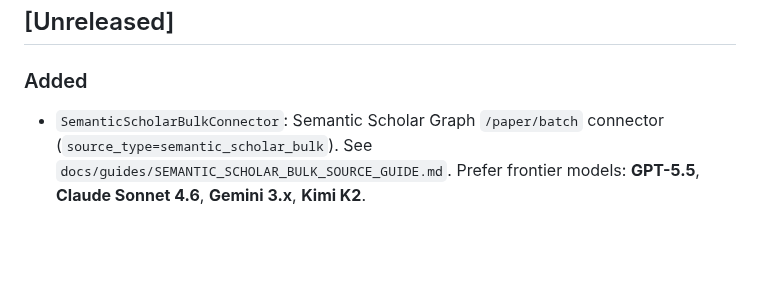
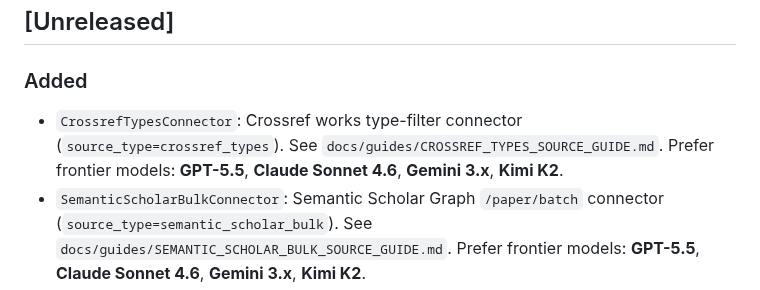
Before and after one commit to Francis1998/scholar-rag-agent, a Markdown page: CHANGELOG.md, the part around the change. Drawn GitHub-style; blank space fills up the shorter version.

```diff
--- a/CHANGELOG.md
+++ b/CHANGELOG.md
@@ -6,6 +6,7 @@ Follows [Keep a Changelog](https://keepachangelog.com/en/1.0.0/).
 ## [Unreleased]
 
 ### Added
+- `CrossrefTypesConnector`: Crossref works type-filter connector (`source_type=crossref_types`). See `docs/guides/CROSSREF_TYPES_SOURCE_GUIDE.md`. Prefer frontier models: **GPT-5.5**, **Claude Sonnet 4.6**, **Gemini 3.x**, **Kimi K2**.
 - `SemanticScholarBulkConnector`: Semantic Scholar Graph `/paper/batch` connector (`source_type=semantic_scholar_bulk`). See `docs/guides/SEMANTIC_SCHOLAR_BULK_SOURCE_GUIDE.md`. Prefer frontier models: **GPT-5.5**, **Claude Sonnet 4.6**, **Gemini 3.x**, **Kimi K2**.
 - `OpenAlexTopicsHierarchyConnector`: OpenAlex topics hierarchy connector (`source_type=openalex_topics_hierarchy`). See `docs/guides/OPENALEX_TOPICS_HIERARCHY_SOURCE_GUIDE.md`. Prefer frontier models: **GPT-5.5**, **Claude Sonnet 4.6**, **Gemini 3.x**, **Kimi K2**.
 - `PubmedMeshConnector`: NCBI MeSH vocabulary connector via E-utilities `esearch`/`esummary` (`db=mesh`, `source_type=pubmed_mesh`) with UI, preferred name, and tree numbers in metadata. See `docs/guides/PUBMED_MESH_SOURCE_GUIDE.md`. Prefer frontier models for downstream synthesis: **GPT-5.5**, **Claude Sonnet 4.6**, **Gemini 3.x**, **Kimi K2**.
```
Also changed, not shown: README.md (+1 -1 lines), docs/guides/CROSSREF_TYPES_SOURCE_GUIDE.md (added, +18 -0 lines), docs/assets/crossref_types_source.gif (added), 2 other files.
